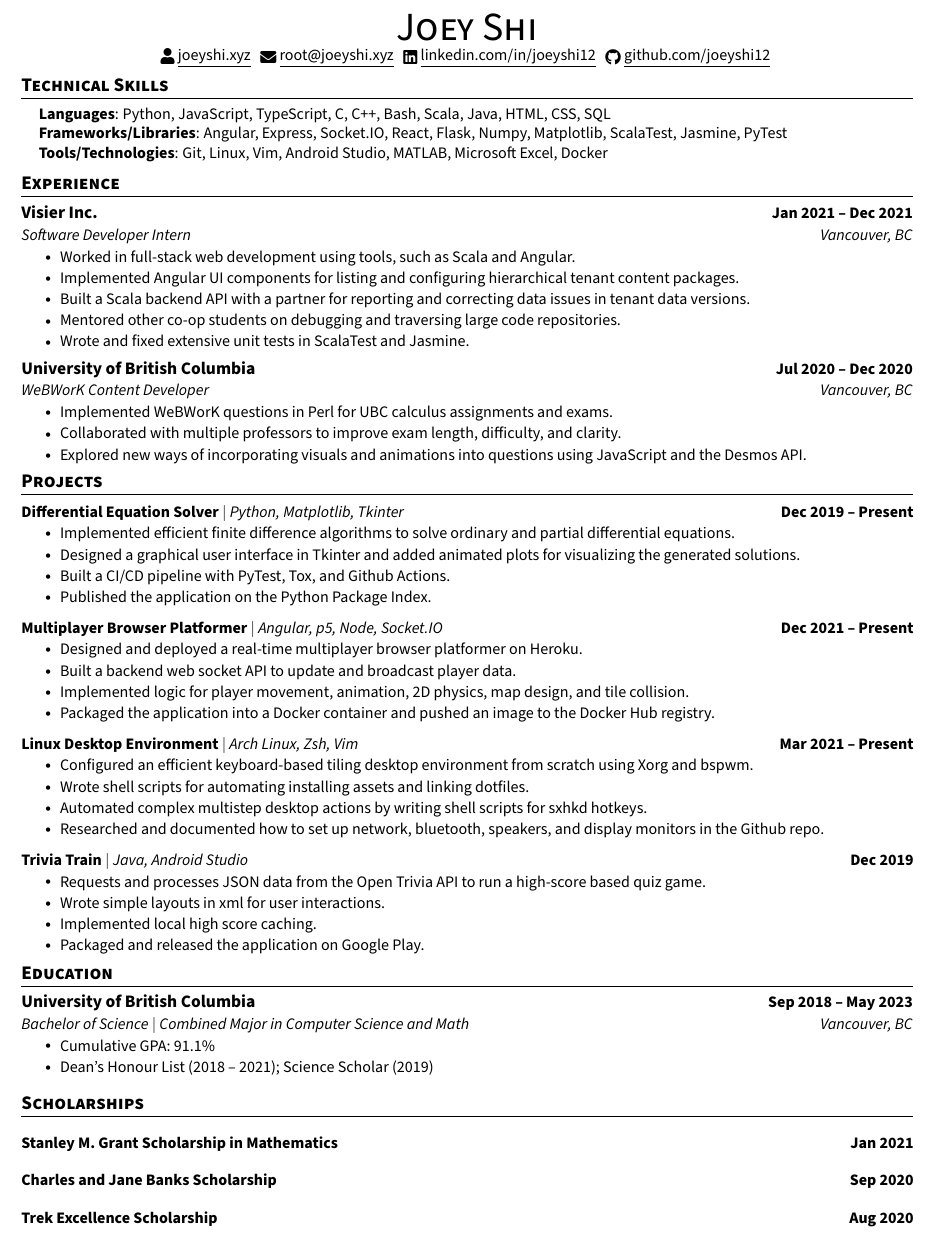
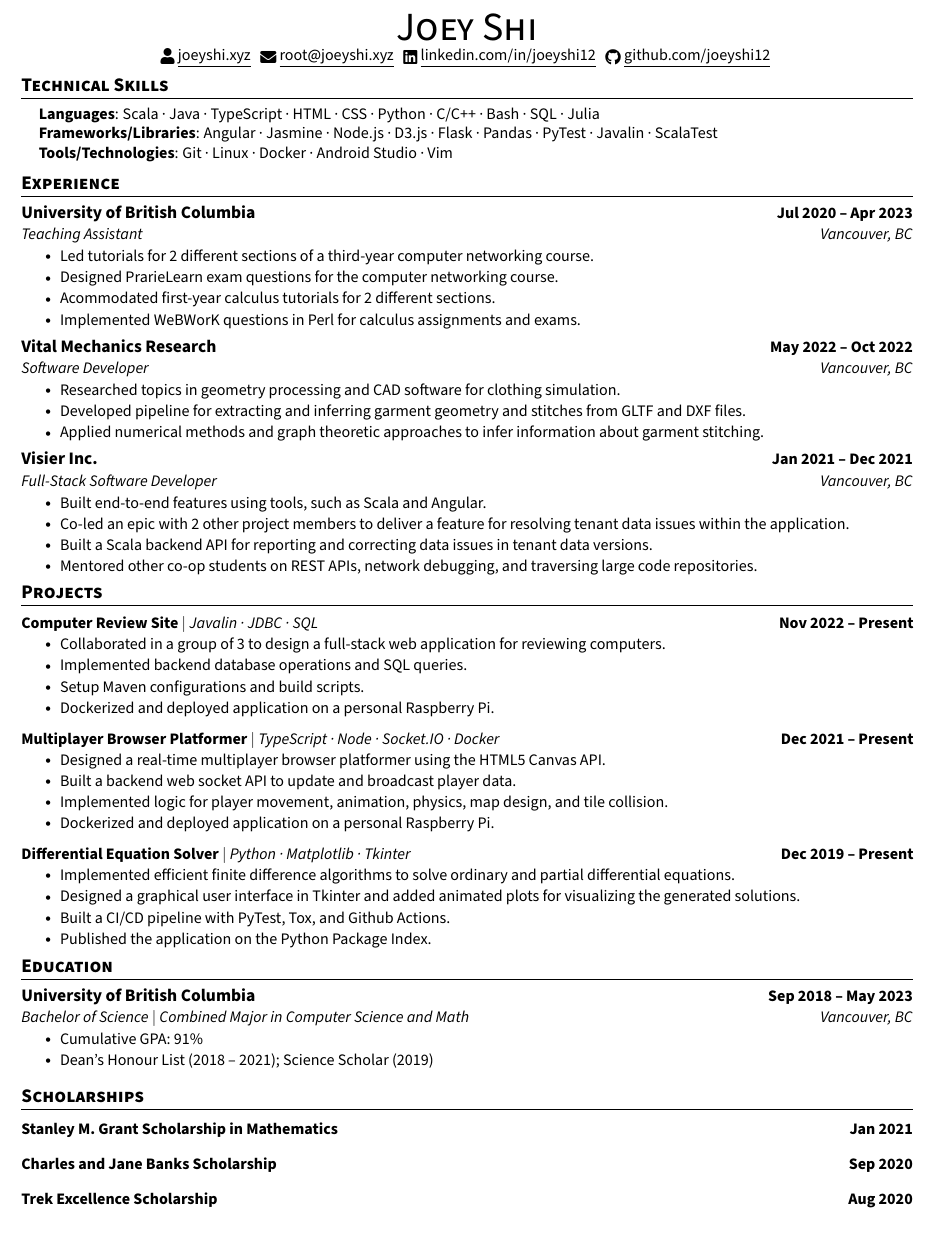
Before and after one commit to joeyshi12/joeyshi12.github.io-v1, a LaTeX CV (resume/resume.tex): part of the page, cut so that both start at the same text. Compiled offline with pdfLaTeX.

Commit message:
Update resume (#5)
* wip

* updated

* updated resume

* updated skills section

* updated

```diff
--- a/resume/resume.tex
+++ b/resume/resume.tex
@@ -95,9 +95,9 @@
 
 \newcommand{\resumeScholarshipHeading}[2]{
     \item
-    \begin{tabular*}{1.001\textwidth}{l@{\extracolsep{\fill}}r}
+    \begin{tabular*}{1\textwidth}{l@{\extracolsep{\fill}}r}
       \small#1 & \textbf{\small #2}\\
-    \end{tabular*}\vspace{-12pt}
+    \end{tabular*}
 }
 
 \newcommand{\resumeSubItem}[1]{\resumeItem{#1}\vspace{-4pt}}
@@ -129,9 +129,9 @@
 \section{Technical Skills}
  \begin{itemize}[leftmargin=0.15in, label={}]
     \small{\item{
-     \textbf{Languages}{: Python, JavaScript, TypeScript, C, C++, Bash, Scala, Java, HTML, CSS, SQL} \\
-     \textbf{Frameworks/Libraries}{: Angular, Express, Socket.IO, React, Flask, Numpy, Matplotlib, ScalaTest, Jasmine, PyTest} \\
-     \textbf{Tools/Technologies}{: Git, Linux, Vim, Android Studio, MATLAB, Microsoft Excel, Docker} \\
+     \textbf{Languages}{: Scala \textperiodcentered{} Java \textperiodcentered{} TypeScript \textperiodcentered{} HTML \textperiodcentered{} CSS \textperiodcentered{} Python \textperiodcentered{} C/C++ \textperiodcentered{} Bash \textperiodcentered{} SQL \textperiodcentered{} Julia} \\
+     \textbf{Frameworks/Libraries}{: Angular \textperiodcentered{} Jasmine \textperiodcentered{} Node.js \textperiodcentered{} D3.js \textperiodcentered{} Flask \textperiodcentered{} Pandas \textperiodcentered{} PyTest \textperiodcentered{} Javalin \textperiodcentered{} ScalaTest} \\
+     \textbf{Tools/Technologies}{: Git \textperiodcentered{} Linux \textperiodcentered{} Docker \textperiodcentered{} Android Studio \textperiodcentered{} Vim} \\
     }}
  \end{itemize}
  \vspace{-16pt}
@@ -139,26 +139,34 @@
 %-----------EXPERIENCE-----------
 \section{Experience}
   \resumeSubHeadingListStart
+    \resumeSubheading
+      {University of British Columbia}{Jul 2020 -- Apr 2023}
+      {Teaching Assistant}{Vancouver, BC}
+      \resumeItemListStart
+        \resumeItem{Led tutorials for 2 different sections of a third-year computer networking course.}
+        \resumeItem{Designed PrarieLearn exam questions for the computer networking course.}
+        \resumeItem{Acommodated first-year calculus tutorials for 2 different sections.}
+        \resumeItem{Implemented WeBWorK questions in Perl for calculus assignments and exams.}
+    \resumeItemListEnd
+
+    \resumeSubheading
+      {Vital Mechanics Research}{May 2022 -- Oct 2022}
+      {Software Developer}{Vancouver, BC}
+      \resumeItemListStart
+        \resumeItem{Researched topics in geometry processing and CAD software for clothing simulation.}
+        \resumeItem{Developed pipeline for extracting and inferring garment geometry and stitches from GLTF and DXF files.}
+        \resumeItem{Applied numerical methods and graph theoretic approaches to infer information about garment stitching.}
+    \resumeItemListEnd
 
     \resumeSubheading
       {Visier Inc.}{Jan 2021 -- Dec 2021}
-      {Software Developer Intern}{Vancouver, BC}
+      {Full-Stack Software Developer}{Vancouver, BC}
       \resumeItemListStart
-        \resumeItem{Worked in full-stack web development using tools, such as Scala and Angular.}
-        \resumeItem{Implemented Angular UI components for listing and configuring hierarchical tenant content packages.}
-        \resumeItem{Built a Scala backend API with a partner for reporting and correcting data issues in tenant data versions.}
-        \resumeItem{Mentored other co-op students on debugging and traversing large code repositories.}
-        \resumeItem{Wrote and fixed extensive unit tests in ScalaTest and Jasmine.}
+        \resumeItem{Built end-to-end features using tools, such as Scala and Angular.}
+        \resumeItem{Co-led an epic with 2 other project members to deliver a feature for resolving tenant data issues within the application.}
+        \resumeItem{Built a Scala backend API for reporting and correcting data issues in tenant data versions.}
+        \resumeItem{Mentored other co-op students on REST APIs, network debugging, and traversing large code repositories.}
       \resumeItemListEnd
-
-    \resumeSubheading
-      {University of British Columbia}{Jul 2020 -- Dec 2020}
-      {WeBWorK Content Developer}{Vancouver, BC}
-      \resumeItemListStart
-        \resumeItem{Implemented WeBWorK questions in Perl for UBC calculus assignments and exams.}
-        \resumeItem{Collaborated with multiple professors to improve exam length, difficulty, and clarity.}
-        \resumeItem{Explored new ways of incorporating visuals and animations into questions using JavaScript and the Desmos API.}
-    \resumeItemListEnd
 
   \resumeSubHeadingListEnd
 \vspace{-16pt}
@@ -168,39 +176,30 @@
     \vspace{-5pt}
     \resumeSubHeadingListStart
       \resumeProjectHeading
-          {\textbf{Differential Equation Solver} $|$ \emph{Python, Matplotlib, Tkinter}}{Dec 2019 -- Present}
+          {\textbf{Computer Review Site} $|$ \emph{Javalin \textperiodcentered{} JDBC \textperiodcentered{} SQL}}{Nov 2022 -- Present}
+          \resumeItemListStart
+            \resumeItem{Collaborated in a group of 3 to design a full-stack web application for reviewing computers.}
+            \resumeItem{Implemented backend database operations and SQL queries.}
+            \resumeItem{Setup Maven configurations and build scripts.}
+            \resumeItem{Dockerized and deployed application on a personal Raspberry Pi.}
+          \resumeItemListEnd
+          \vspace{-13pt}
+      \resumeProjectHeading
+          {\textbf{Multiplayer Browser Platformer} $|$ \emph{TypeScript \textperiodcentered{} Node \textperiodcentered{} Socket.IO \textperiodcentered{} Docker}}{Dec 2021 -- Present}
+          \resumeItemListStart
+            \resumeItem{Designed a real-time multiplayer browser platformer using the HTML5 Canvas API.}
+            \resumeItem{Built a backend web socket API to update and broadcast player data.}
+            \resumeItem{Implemented logic for player movement, animation, physics, map design, and tile collision.}
+            \resumeItem{Dockerized and deployed application on a personal Raspberry Pi.}
+          \resumeItemListEnd
+          \vspace{-13pt}
+      \resumeProjectHeading
+          {\textbf{Differential Equation Solver} $|$ \emph{Python \textperiodcentered{} Matplotlib \textperiodcentered{} Tkinter}}{Dec 2019 -- Present}
           \resumeItemListStart
             \resumeItem{Implemented efficient finite difference algorithms to solve ordinary and partial differential equations.}
             \resumeItem{Designed a graphical user interface in Tkinter and added animated plots for visualizing the generated solutions.}
             \resumeItem{Built a CI/CD pipeline with PyTest, Tox, and Github Actions.}
             \resumeItem{Published the application on the Python Package Index.}
-          \resumeItemListEnd
-          \vspace{-13pt}
-      \resumeProjectHeading
-          {\textbf{Multiplayer Browser Platformer} $|$ \emph{Angular, p5, Node, Socket.IO}}{Dec 2021 -- Present}
-          \resumeItemListStart
-            \resumeItem{Designed and deployed a real-time multiplayer browser platformer on Heroku.}
-            \resumeItem{Built a backend web socket API to update and broadcast player data.}
-            \resumeItem{Implemented logic for player movement, animation, 2D physics, map design, and tile collision.}
-            \resumeItem{Packaged the application into a Docker container and pushed an image to the Docker Hub registry.}
-          \resumeItemListEnd
-          \vspace{-13pt}
-          \resumeProjectHeading
-          {\textbf{Linux Desktop Environment} $|$ \emph{Arch Linux, Zsh, Vim}}{Mar 2021 -- Present}
-          \resumeItemListStart
-            \resumeItem{Configured an efficient keyboard-based tiling desktop environment from scratch using Xorg and bspwm.}
-            \resumeItem{Wrote shell scripts for automating installing assets and linking dotfiles.}
-            \resumeItem{Automated complex multistep desktop actions by writing shell scripts for sxhkd hotkeys.}
-            \resumeItem{Researched and documented how to set up network, bluetooth, speakers, and display monitors in the Github repo.}
-          \resumeItemListEnd
-          \vspace{-13pt}
-          \resumeProjectHeading
-          {\textbf{Trivia Train} $|$ \emph{Java, Android Studio}}{Dec 2019}
-          \resumeItemListStart
-            \resumeItem{Requests and processes JSON data from the Open Trivia API to run a high-score based quiz game.}
-            \resumeItem{Wrote simple layouts in xml for user interactions.}
-            \resumeItem{Implemented local high score caching.}
-            \resumeItem{Packaged and released the application on Google Play.}
           \resumeItemListEnd
     \resumeSubHeadingListEnd
 \vspace{-15pt}
@@ -212,7 +211,7 @@
       {University of British Columbia}{Sep 2018 -- May 2023}
       {Bachelor of Science $|$ Combined Major in Computer Science and Math}{Vancouver, BC}
       \resumeItemListStart
-        \resumeItem{Cumulative GPA: 91.1\%}
+        \resumeItem{Cumulative GPA: 91\%}
         \resumeItem{Dean's Honour List (2018 -- 2021); Science Scholar (2019)}
       \resumeItemListEnd
   \resumeSubHeadingListEnd
```
Also changed, not shown: resume/resume.pdf, resume/resume.tex (1 more changed lines).
